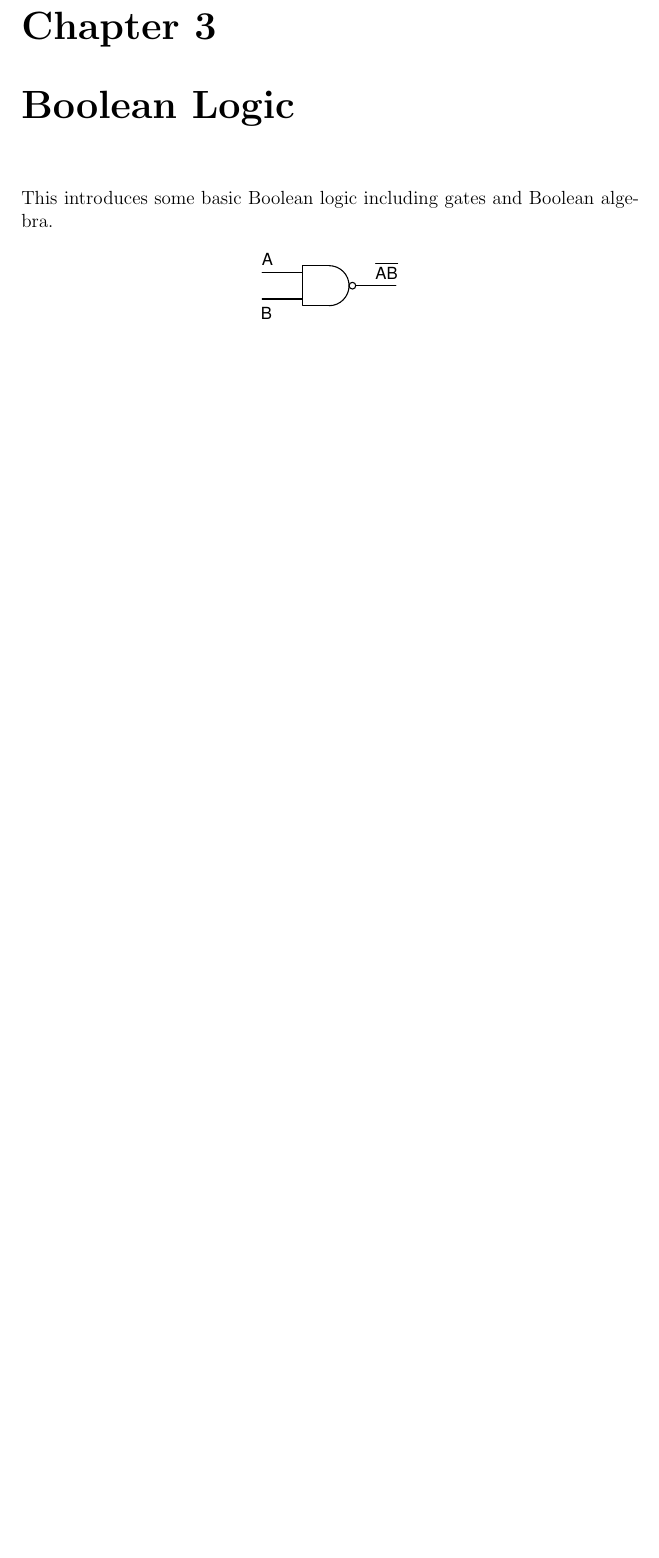
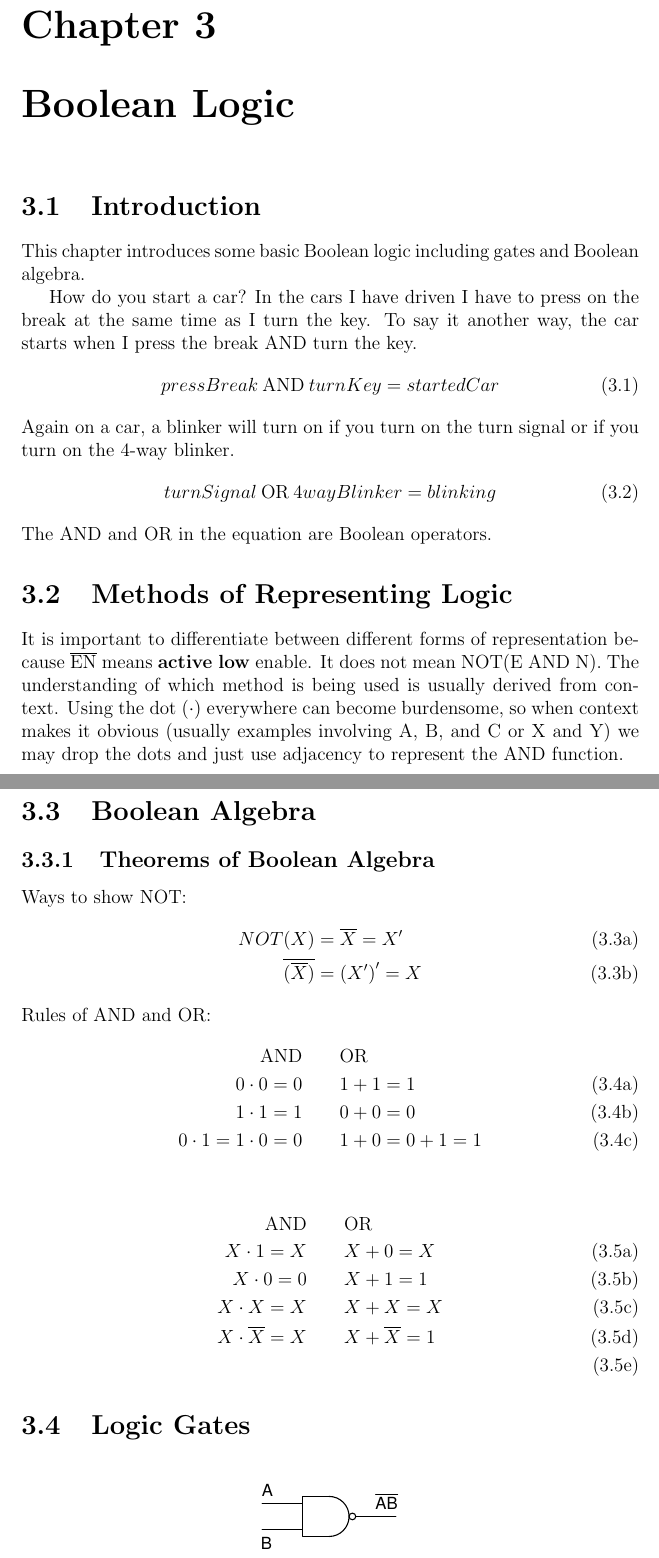
Before and after one commit to semcneil/Fundamentals-of-Microcontrollers-Manual, a LaTeX book (latex/manual.tex, which reads latex/logic/logic.tex): part of page 10 of 10 before the commit and two parts of pages 10 and 11 of 11 after it, the two joined at a grey line, cut so that both start at the same text, the shorter picture padded with empty space. Compiled offline with pdfLaTeX.

Commit message:
Further progress on logic chapter

```diff
--- a/latex/logic/logic.tex
+++ b/latex/logic/logic.tex
@@ -1,8 +1,59 @@
 \chapter{Boolean Logic}
 \chaplabel{logic}
 
-This introduces some basic Boolean logic including gates and Boolean algebra.
+\section{Introduction}
+This chapter introduces some basic Boolean logic including gates and Boolean algebra.
 
+How do you start a car? In the cars I have driven I have to press on the break at the
+same time as I turn the key. To say it another way, the car starts when I press the break
+AND turn the key.
+\begin{equation}
+	pressBreak \: \mathrm{AND} \: turnKey = startedCar
+\end{equation}
+Again on a car, a blinker will turn on if you turn on the turn signal or if you turn on the 4-way blinker.
+\begin{equation}
+	turnSignal \: \mathrm{OR} \: 4wayBlinker = blinking
+\end{equation}
+The AND and OR in the equation are Boolean operators.
+
+\section{Methods of Representing Logic}
+It is important to differentiate between different forms of representation because $\overline{\mathrm{EN}}$
+means \textbf{active low} enable. It does not mean NOT(E AND N). The understanding of which method is being
+used is usually derived from context. Using the dot ($\cdot$) everywhere can become burdensome, so when context
+makes it obvious (usually examples involving A, B, and C or X and Y) we may drop the dots and just use adjacency to represent
+the AND function.
+
+\section{Boolean Algebra}
+
+\subsection{Theorems of Boolean Algebra}
+Ways to show NOT:
+\begin{subequations}
+	\begin{align}
+	NOT(X) &= \overline{X} = X^{\prime} \\
+	\overline{(\overline{X})} &= \left(X^{\prime}\right)^{\prime}= X
+	\end{align}
+\end{subequations}
+Rules of AND and OR:
+\begin{subequations}
+	\begin{align}
+	\mathrm{AND} \qquad & \mathrm{OR}\notag\\
+	0\cdot0 = 0 \qquad & 1+1 = 1\\
+	1\cdot1 = 1 \qquad & 0+0 = 0\\
+	0\cdot1 = 1\cdot0 = 0 \qquad & 1 + 0 = 0 + 1 = 1
+	\end{align}
+\end{subequations}
+
+\begin{subequations}
+	\begin{align}
+	\mathrm{AND} \qquad & \mathrm{OR}\notag\\
+	X\cdot1 = X \qquad & X + 0 = X\\
+	X\cdot0 = 0 \qquad & X + 1 = 1\\
+	X\cdot X = X \qquad & X + X = X\\
+	X\cdot\overline{X} = X \qquad & X + \overline{X} = 1\\
+	\end{align}
+\end{subequations}
+
+\section{Logic Gates}
 \begin{figure}[!htb]
 	\centering
 	\includegraphics[scale=0.7]{logic/NAND.eps}
```
